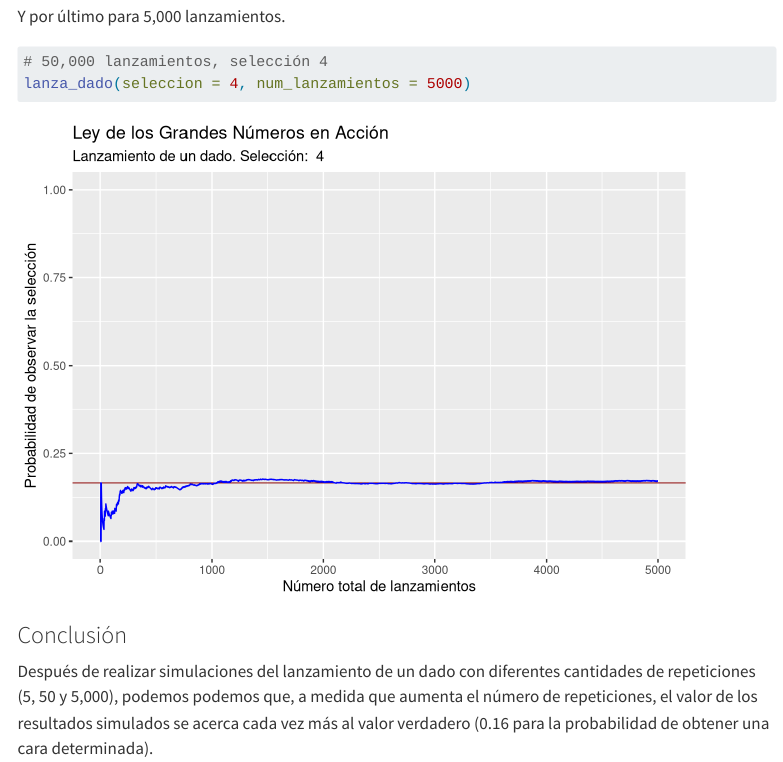
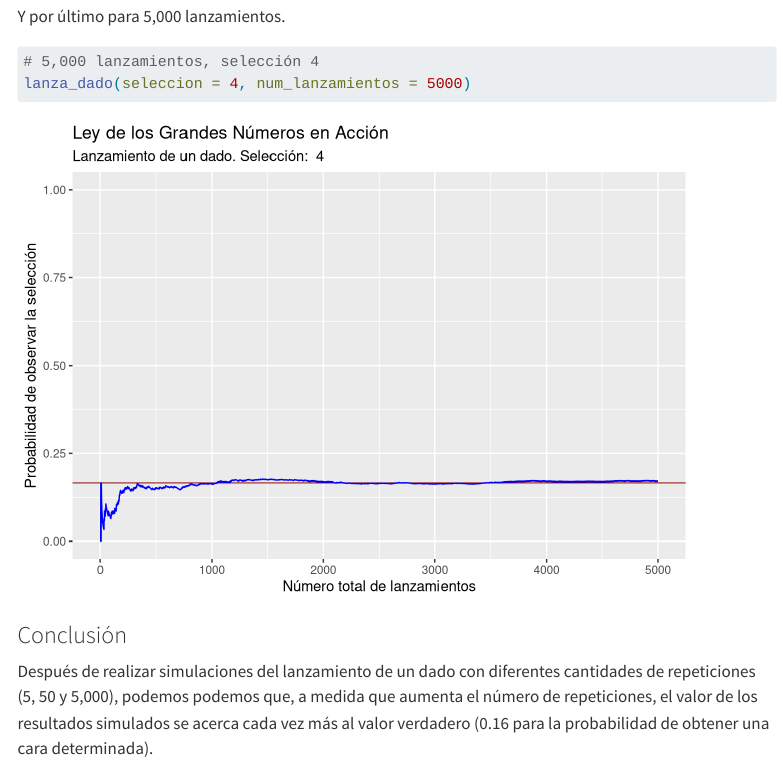
Before and after one commit to BretonErst/comunica, a Quarto document (index.qmd): the page in a window 1100 px wide, from 2880 px down. Rendered offline with R 4.5, knitr and Pandoc in place of Quarto, with nearby package versions; code that draws random numbers runs with fixed seeds of ours; menus at the side of the page are left out.

Commit message:
Corrected

````diff
--- a/index.qmd
+++ b/index.qmd
@@ -71,7 +71,7 @@ Y por último para 5,000 lanzamientos.
 
 ```{r}
 
-# 50,000 lanzamientos, selección 4
+# 5,000 lanzamientos, selección 4
 lanza_dado(seleccion = 4, num_lanzamientos = 5000)
 ```
 
````
